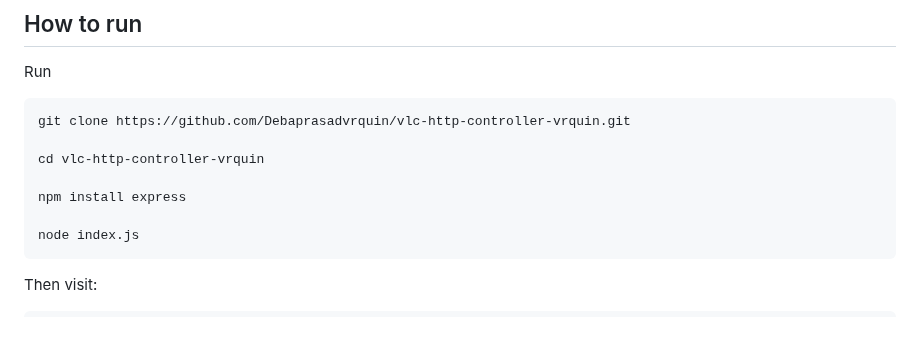
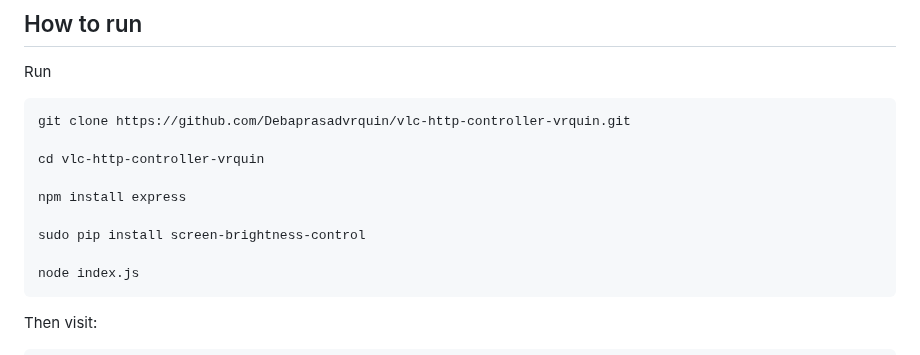
Before and after one commit to Debaprasadjena1997/vlc-http-controller-vrquin, a Markdown page: README.md, the part around the change. Drawn GitHub-style; blank space fills up the shorter version.

```diff
--- a/README.md
+++ b/README.md
@@ -32,6 +32,8 @@ Run
     cd vlc-http-controller-vrquin
 
     npm install express
+
+    sudo pip install screen-brightness-control
 
     node index.js
 
```
